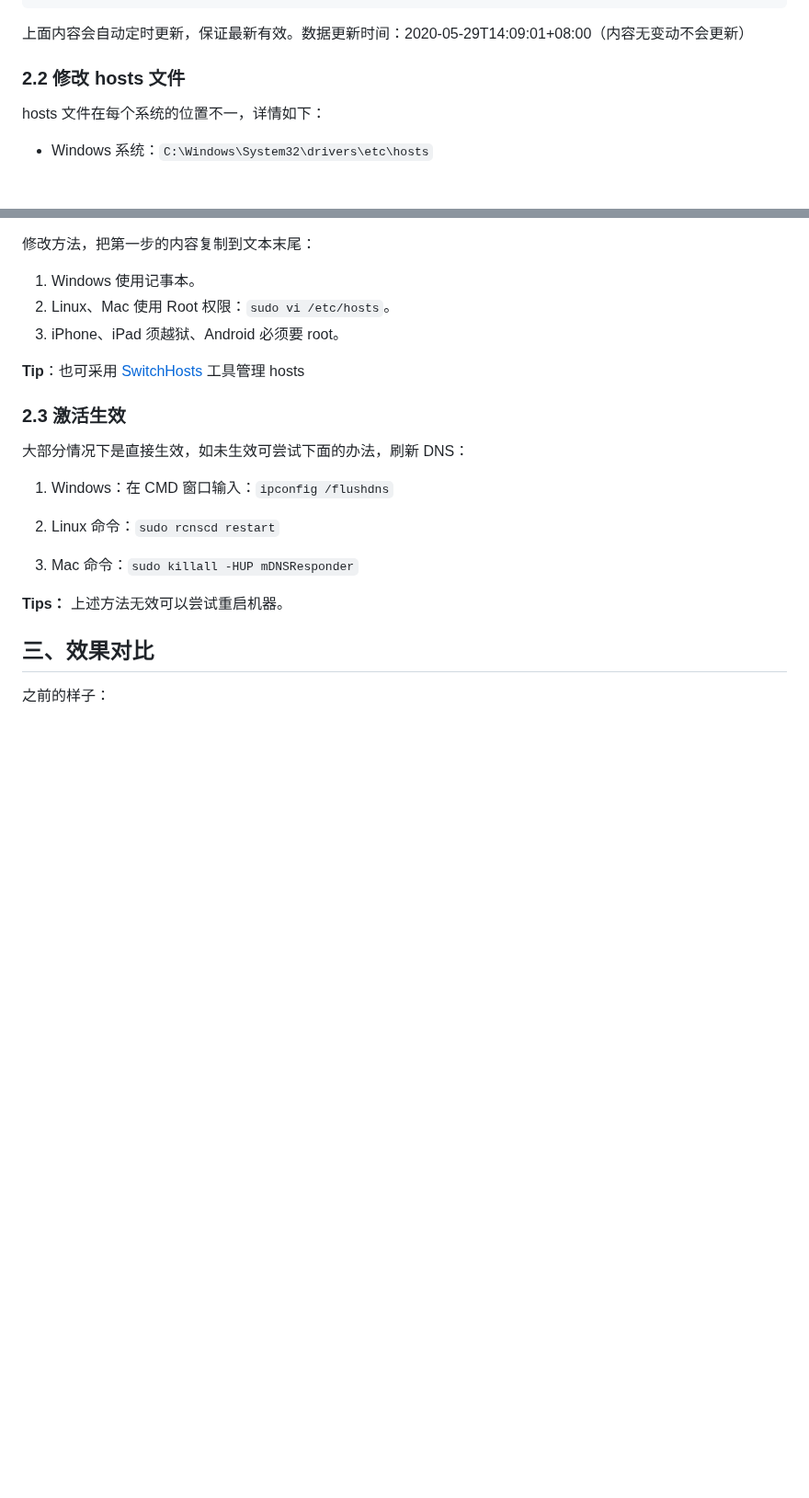
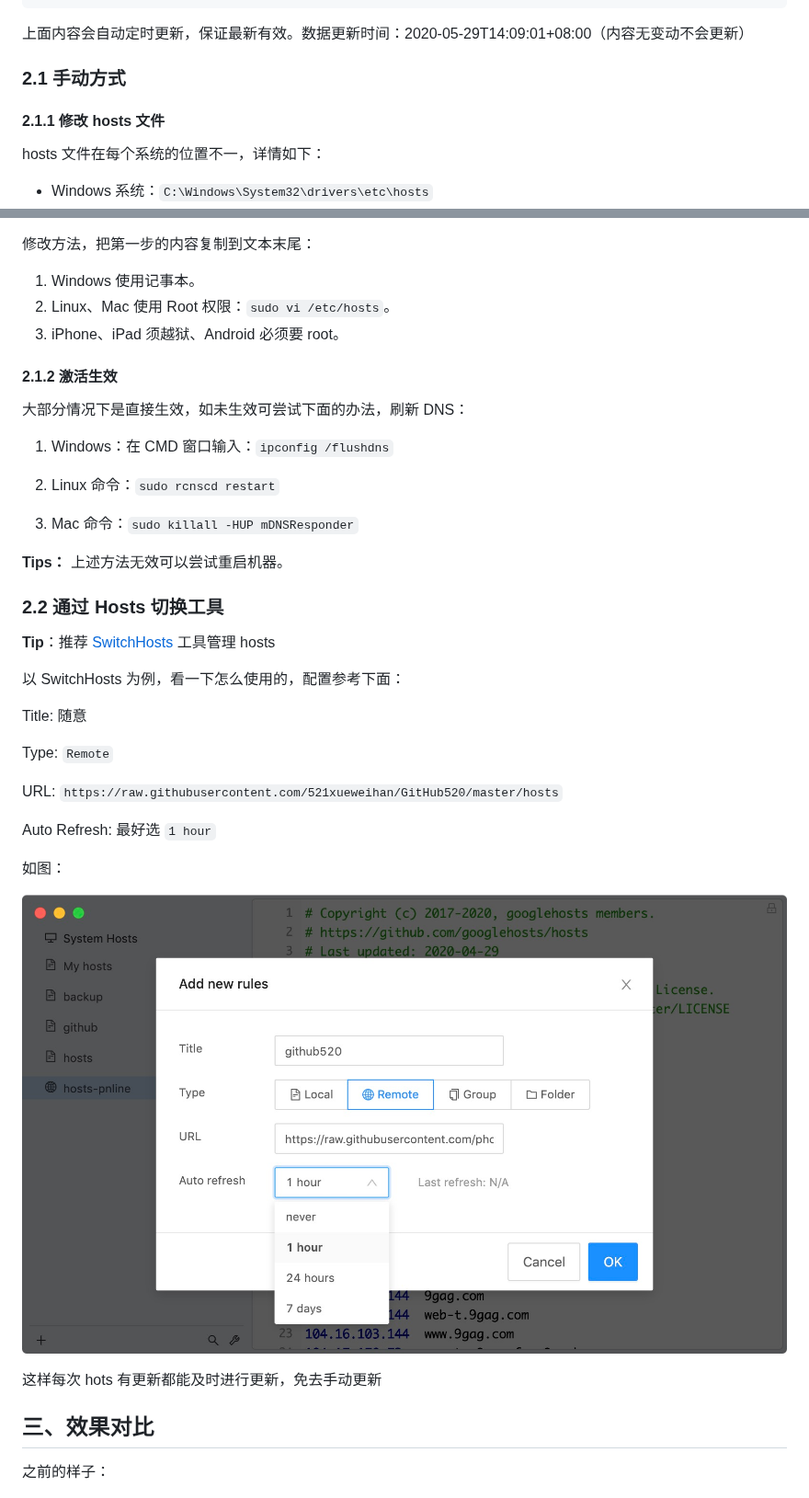
Before and after one commit to 521xueweihan/GitHub520, a Markdown page: README.md, 2 parts joined by grey strips. Shown at 92% size. Rendered like a GitHub page; pictures changed too: img/switch-hosts.png (added); blank space fills up the shorter version.

```diff
--- a/README.md
+++ b/README.md
@@ -41,7 +41,8 @@
 
 上面内容会自动定时更新，保证最新有效。数据更新时间：2020-05-29T14:09:01+08:00（内容无变动不会更新）
 
-### 2.2 修改 hosts 文件
+### 2.1 手动方式
+#### 2.1.1 修改 hosts 文件
 hosts 文件在每个系统的位置不一，详情如下：
 - Windows 系统：`C:\Windows\System32\drivers\etc\hosts`
 - Linux 系统：`/etc/hosts`
@@ -55,9 +56,7 @@ hosts 文件在每个系统的位置不一，详情如下：
 2. Linux、Mac 使用 Root 权限：`sudo vi /etc/hosts`。
 3. iPhone、iPad 须越狱、Android 必须要 root。
 
-**Tip**：也可采用 [SwitchHosts](https://github.com/oldj/SwitchHosts) 工具管理 hosts
-
-### 2.3 激活生效
+#### 2.1.2 激活生效
 大部分情况下是直接生效，如未生效可尝试下面的办法，刷新 DNS：
 
 1. Windows：在 CMD 窗口输入：`ipconfig /flushdns`
@@ -67,6 +66,26 @@ hosts 文件在每个系统的位置不一，详情如下：
 3. Mac 命令：`sudo killall -HUP mDNSResponder`
 
 **Tips：** 上述方法无效可以尝试重启机器。
+
+### 2.2 通过 Hosts 切换工具
+
+**Tip**：推荐 [SwitchHosts](https://github.com/oldj/SwitchHosts) 工具管理 hosts
+
+以 SwitchHosts 为例，看一下怎么使用的，配置参考下面：
+
+Title: 随意
+
+Type: `Remote`
+
+URL: `https://raw.githubusercontent.com/521xueweihan/GitHub520/master/hosts`
+
+Auto Refresh: 最好选 `1 hour`
+
+如图：
+
+![](./img/switch-hosts.png)
+
+这样每次 hots 有更新都能及时进行更新，免去手动更新
 
 ## 三、效果对比
 之前的样子：
```
Also changed, not shown: README_template.md (+23 -4 lines).
